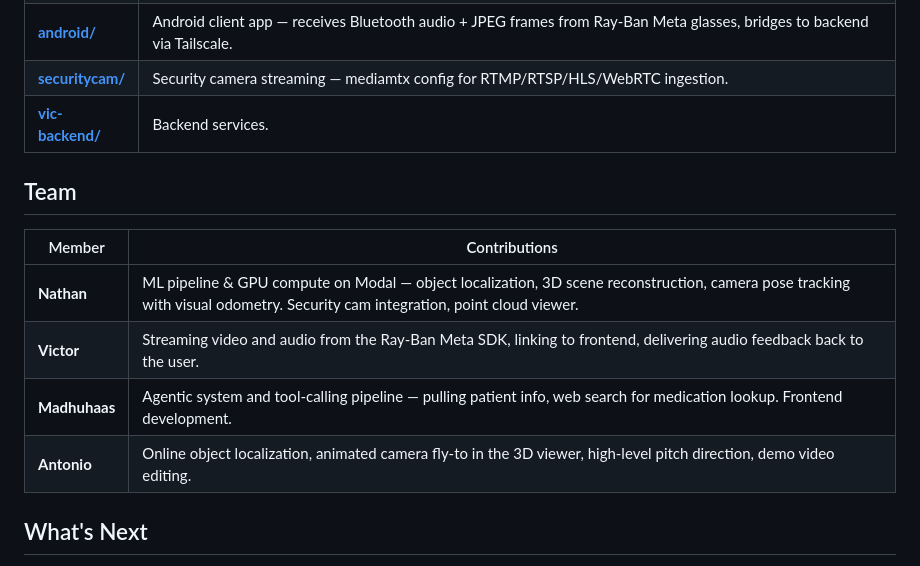
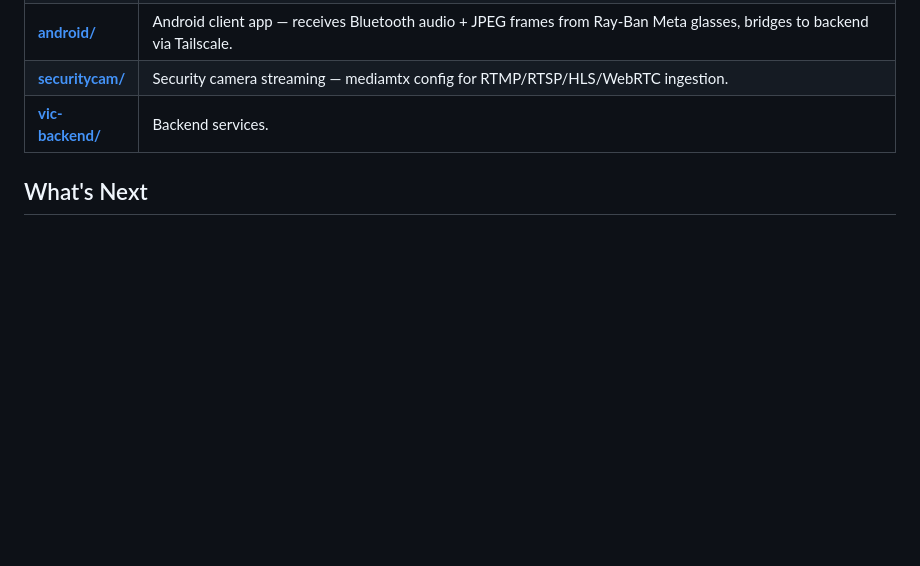
Before and after one commit to Arjavjain-01/satiAI, a Markdown page: README.md, the part around the change. Drawn GitHub-style; blank space fills up the shorter version.

Commit message:
Remove team contributions section from README
Removed team member contributions section from README.

```diff
--- a/README.md
+++ b/README.md
@@ -52,14 +52,6 @@ For someone with Alzheimer's, a searchable spatial memory isn't a convenience. I
 | **[securitycam/](securitycam/)** | Security camera streaming — mediamtx config for RTMP/RTSP/HLS/WebRTC ingestion. |
 | **[vic-backend/](vic-backend/)** | Backend services. |
 
-## Team
-
-| Member | Contributions |
-|--------|--------------|
-| **Nathan** | ML pipeline & GPU compute on Modal — object localization, 3D scene reconstruction, camera pose tracking with visual odometry. Security cam integration, point cloud viewer. |
-| **Victor** | Streaming video and audio from the Ray-Ban Meta SDK, linking to frontend, delivering audio feedback back to the user. |
-| **Madhuhaas** | Agentic system and tool-calling pipeline — pulling patient info, web search for medication lookup. Frontend development. |
-| **Antonio** | Online object localization, animated camera fly-to in the 3D viewer, high-level pitch direction, demo video editing. |
 
 ## What's Next
 
```
